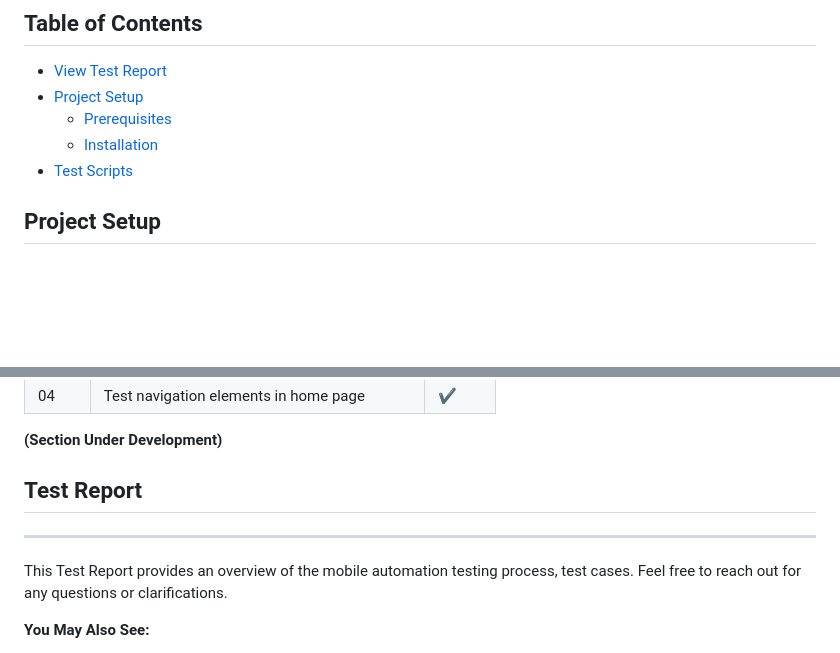
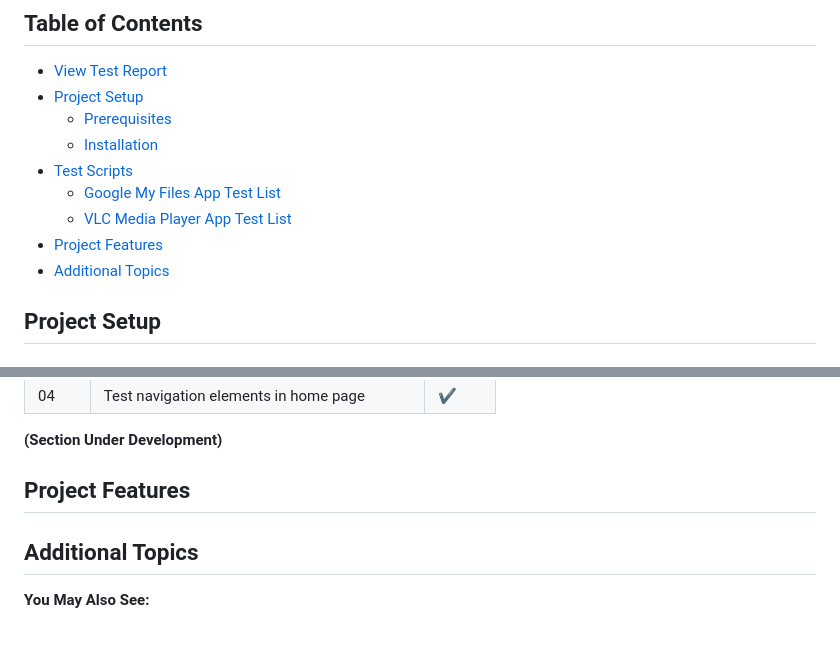
Before and after one commit to AhmedManan/Appium_Mobile_Automation_Test, a Markdown page: README.md, 2 parts joined by grey strips. GitHub-like rendering; blank space fills up the shorter version.

```diff
--- a/README.md
+++ b/README.md
@@ -13,6 +13,10 @@ Welcome to the Appium Mobile Automation Test Project! This repository contains a
   - [Prerequisites](#prerequisites)
   - [Installation](#installation)
 - [Test Scripts](#test-scripts)
+  - [Google My Files App Test List](#Google-My-Files-App-Test-List)
+  - [VLC Media Player App Test List](#VLC-Media-Player-App-Test-List)
+- [Project Features](#Project-Features)
+- [Additional Topics](#Additional-Topics)
 
 ## Project Setup
 
@@ -65,12 +69,10 @@ python -m pip install -r requirements.txt
 
 **(Section Under Development)**
 
-## Test Report
+## Project Features
 
 
----
-
-This Test Report provides an overview of the mobile automation testing process, test cases. Feel free to reach out for any questions or clarifications.
+## Additional Topics
 
 **You May Also See:**
 - [Manual Test Report Of RFL Best Buy](https://github.com/AhmedManan/Manual_Test_RFL_BestBuy)
```
